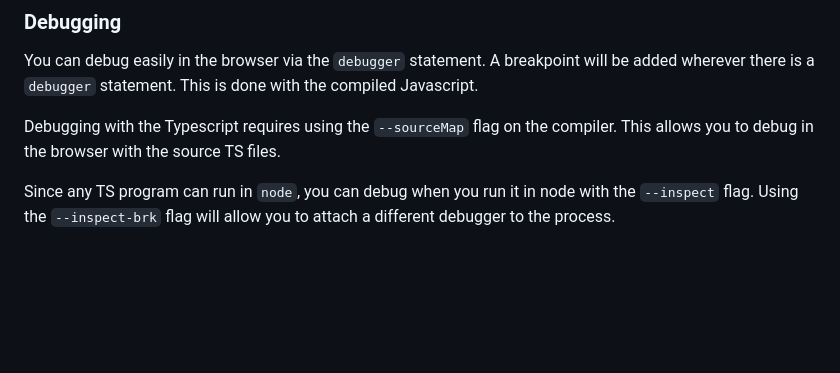
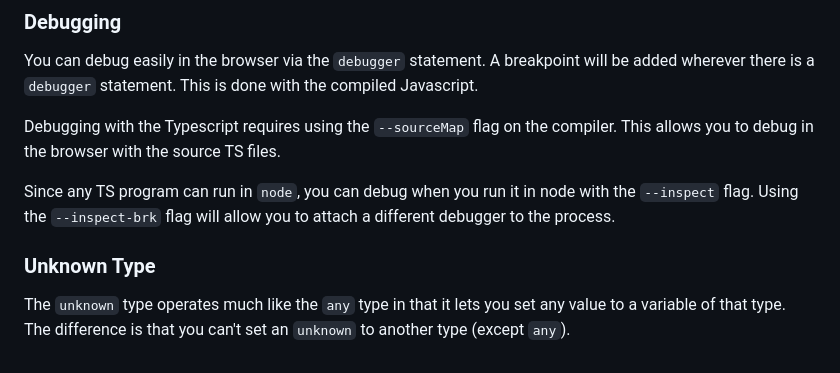
Before and after one commit to FinniMcFinger/typescript-bootcamp, a Markdown page: notes.md, the part around the change. GitHub-like rendering; blank space fills up the shorter version.

Commit message:
adds notes about unknown type

```diff
--- a/notes.md
+++ b/notes.md
@@ -182,3 +182,7 @@ You can debug easily in the browser via the `debugger` statement. A breakpoint w
 Debugging with the Typescript requires using the `--sourceMap` flag on the compiler. This allows you to debug in the browser with the source TS files.
 
 Since any TS program can run in `node`, you can debug when you run it in node with the `--inspect` flag. Using the `--inspect-brk` flag will allow you to attach a different debugger to the process.
+
+### Unknown Type
+
+The `unknown` type operates much like the `any` type in that it lets you set any value to a variable of that type. The difference is that you can't set an `unknown` to another type (except `any`).
```
